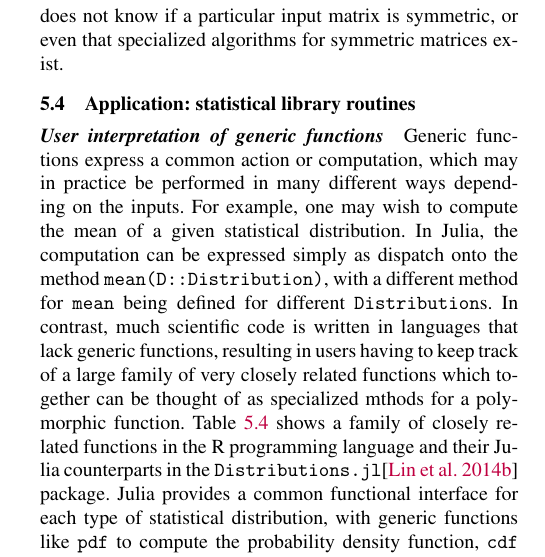
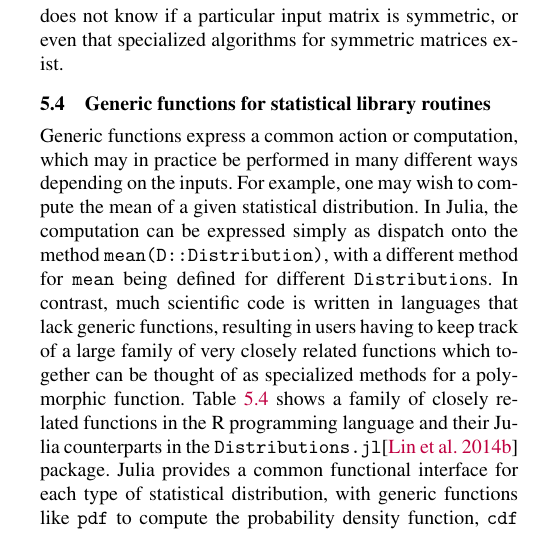
Before and after one commit to jiahao/julia-type-system, a LaTeX paper (pldi2015/pldi2015.tex): part of one column of page 8 of 15, cut so that both start at the same text. Compiled offline with pdfLaTeX; a missing font is replaced by an installed copy or a similar font.

Commit message:
Clean up statistical functions description

```diff
--- a/pldi2015/pldi2015.tex
+++ b/pldi2015/pldi2015.tex
@@ -836,9 +836,8 @@ that specialized algorithms for symmetric matrices exist.
 \end{figure}
 
 
-\subsection{Application: statistical library routines}
+\subsection{Generic functions for statistical library routines}
 
-\paragraph{User interpretation of generic functions}
 Generic functions express a common action or computation, which may in
 practice be performed in many different ways depending on the inputs. For
 example, one may wish to compute the mean of a given statistical distribution.
@@ -847,7 +846,7 @@ In Julia, the computation can be expressed simply as dispatch onto the method
 defined for different \code{Distribution}s. In contrast, much scientific code
 is written in languages that lack generic functions, resulting in users having
 to keep track of a large family of very closely related functions which
-together can be thought of as specialized mthods for a polymorphic function.
+together can be thought of as specialized methods for a polymorphic function.
 Table~\ref{statsfunctions} shows a family of closely related functions in the R
 programming language and their Julia counterparts in the
 \package{Distributions.jl} package. Julia provides a common functional interface
```
